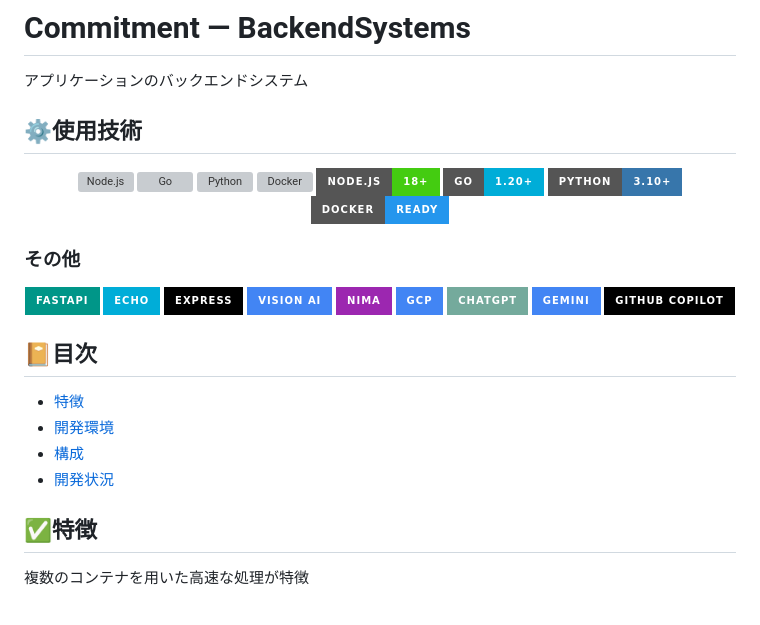
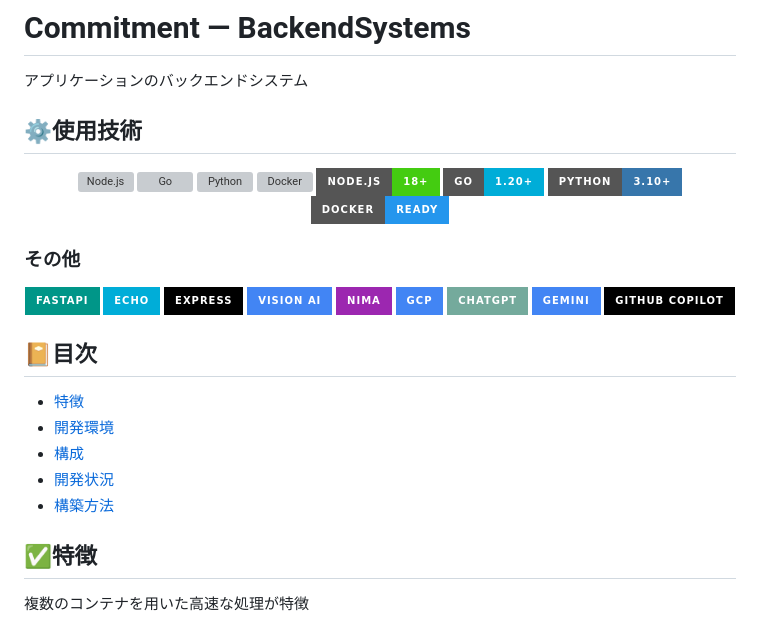
Before and after one commit to C0mmitment/Commitment_backend, a Markdown page: README.md, the part around the change printed below. GitHub-like rendering; badges without logos; grey boxes are pictures that could not be loaded.

```diff
--- a/README.md
+++ b/README.md
@@ -1,6 +1,5 @@
 # Commitment — BackendSystems
 アプリケーションのバックエンドシステム
-
 
 ## ⚙️使用技術
 <p align="center">
@@ -33,10 +32,11 @@
 
 
 ## 📔目次
-- [特徴](#特徴)
-- [開発環境](#開発環境)
-- [構成](#構成)
-- [開発状況](#開発状況)
+- [特徴](#✅️特徴)
+- [開発環境](#💻️開発環境)
+- [構成](#📂構成)
+- [開発状況](#📊開発状況)
+- [構築方法](#構築方法)
 
 ## ✅️特徴
 複数のコンテナを用いた高速な処理が特徴
```
Also changed, not shown: other parts of README.md (+55 -0 lines), Docs/GoogleCloudSetup.md (added, +1 -0 lines), Docs/Resources/Container.png (added).
